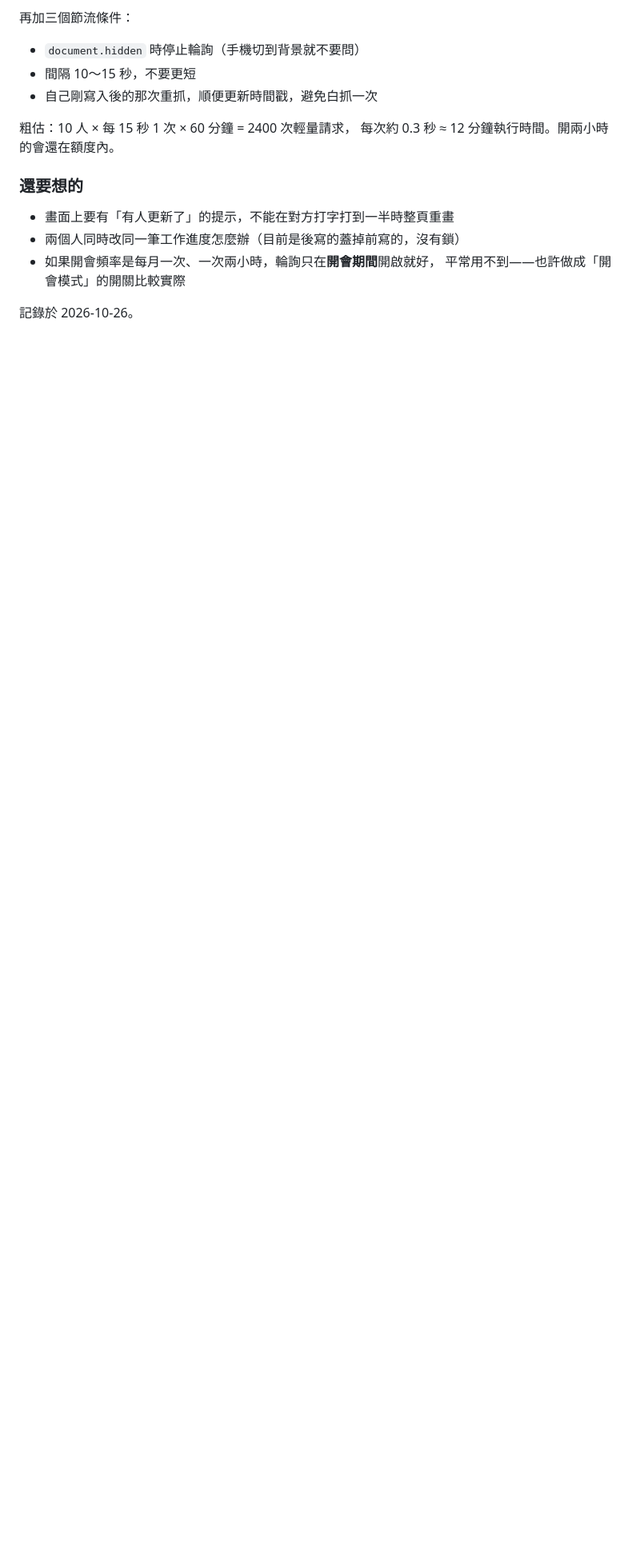
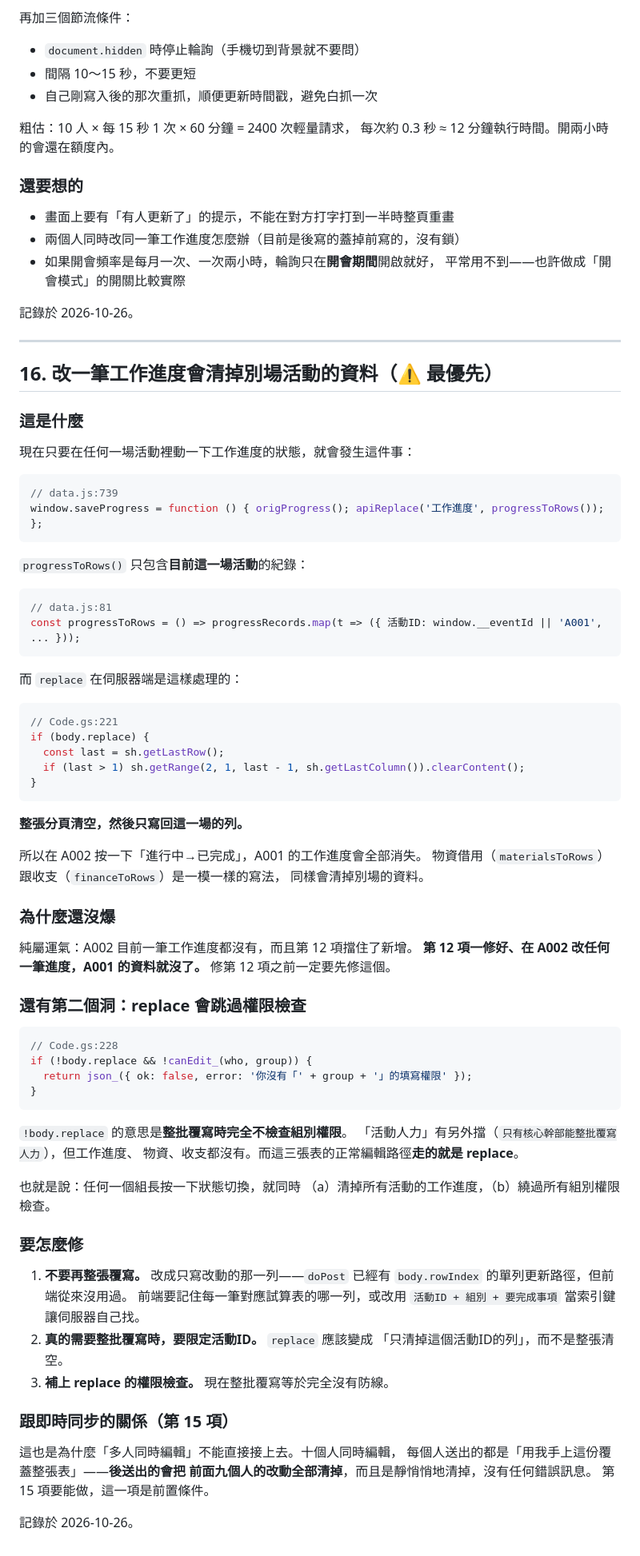
Before and after one commit to binnu1025/five-forms, a Markdown page: ISSUES.md, the part around the change. Shown at 80% size. GitHub-like rendering; blank space fills up the shorter version.

Commit message:
docs: 第 16 項——整張覆寫會清掉別場活動的資料（最優先）
saveProgress 走 apiReplace，而 progressToRows 只含目前這場的列，
伺服器的 replace 又是整張分頁清空。物資與收支同樣寫法。
另外 Code.gs:228 的權限檢查寫成 !body.replace，等於整批覆寫
完全不檢查組別。第 12 項修好之後這個會立刻爆，要先修。

Co-Authored-By: Claude Opus 5 <noreply@anthropic.com>

````diff
--- a/ISSUES.md
+++ b/ISSUES.md
@@ -564,3 +564,80 @@ document.querySelectorAll('#run .add').forEach(b => { b.style.display = admin ?
   平常用不到——也許做成「開會模式」的開關比較實際
 
 記錄於 2026-10-26。
+
+---
+
+## 16. 改一筆工作進度會清掉別場活動的資料（⚠️ 最優先）
+
+### 這是什麼
+
+現在只要在任何一場活動裡動一下工作進度的狀態，就會發生這件事：
+
+```js
+// data.js:739
+window.saveProgress = function () { origProgress(); apiReplace('工作進度', progressToRows()); };
+```
+
+`progressToRows()` 只包含**目前這一場活動**的紀錄：
+
+```js
+// data.js:81
+const progressToRows = () => progressRecords.map(t => ({ 活動ID: window.__eventId || 'A001', ... }));
+```
+
+而 `replace` 在伺服器端是這樣處理的：
+
+```js
+// Code.gs:221
+if (body.replace) {
+  const last = sh.getLastRow();
+  if (last > 1) sh.getRange(2, 1, last - 1, sh.getLastColumn()).clearContent();
+}
+```
+
+**整張分頁清空，然後只寫回這一場的列。**
+
+所以在 A002 按一下「進行中→已完成」，A001 的工作進度會全部消失。
+物資借用（`materialsToRows`）跟收支（`financeToRows`）是一模一樣的寫法，
+同樣會清掉別場的資料。
+
+### 為什麼還沒爆
+
+純屬運氣：A002 目前一筆工作進度都沒有，而且第 12 項擋住了新增。
+**第 12 項一修好、在 A002 改任何一筆進度，A001 的資料就沒了。**
+修第 12 項之前一定要先修這個。
+
+### 還有第二個洞：replace 會跳過權限檢查
+
+```js
+// Code.gs:228
+if (!body.replace && !canEdit_(who, group)) {
+  return json_({ ok: false, error: '你沒有「' + group + '」的填寫權限' });
+}
+```
+
+`!body.replace` 的意思是**整批覆寫時完全不檢查組別權限**。
+「活動人力」有另外擋（`只有核心幹部能整批覆寫人力`），但工作進度、
+物資、收支都沒有。而這三張表的正常編輯路徑**走的就是 replace**。
+
+也就是說：任何一個組長按一下狀態切換，就同時
+（a）清掉所有活動的工作進度，（b）繞過所有組別權限檢查。
+
+### 要怎麼修
+
+1. **不要再整張覆寫。** 改成只寫改動的那一列——`doPost` 已經有
+   `body.rowIndex` 的單列更新路徑，但前端從來沒用過。
+   前端要記住每一筆對應試算表的哪一列，或改用 `活動ID + 組別 + 要完成事項`
+   當索引鍵讓伺服器自己找。
+2. **真的需要整批覆寫時，要限定活動ID。** `replace` 應該變成
+   「只清掉這個活動ID的列」，而不是整張清空。
+3. **補上 replace 的權限檢查。** 現在整批覆寫等於完全沒有防線。
+
+### 跟即時同步的關係（第 15 項）
+
+這也是為什麼「多人同時編輯」不能直接接上去。十個人同時編輯，
+每個人送出的都是「用我手上這份覆蓋整張表」——**後送出的會把
+前面九個人的改動全部清掉**，而且是靜悄悄地清掉，沒有任何錯誤訊息。
+第 15 項要能做，這一項是前置條件。
+
+記錄於 2026-10-26。
````
